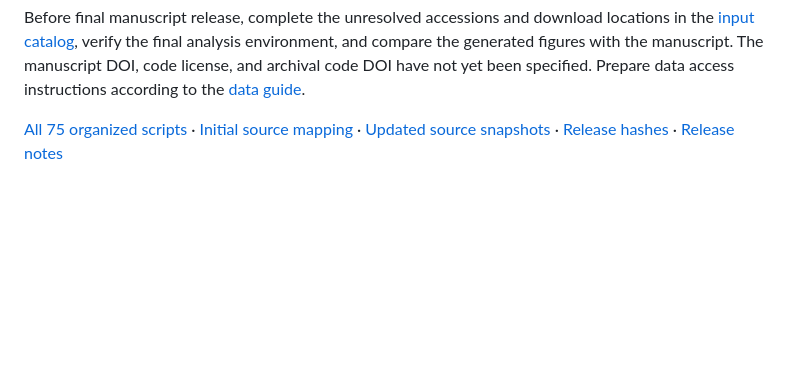
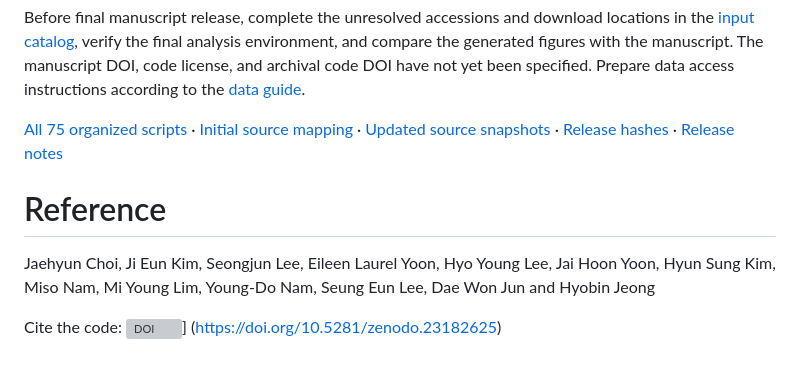
Before and after one commit to Jaehyunchoi3104/SLC7A5_MASLD, a Markdown page: README.md, the part around the change. Rendered like a GitHub page; blank space fills up the shorter version; grey boxes are pictures that could not be loaded.

```diff
--- a/README.md
+++ b/README.md
@@ -96,3 +96,10 @@ The [validation record](docs/validation.md) documents source-format and syntax c
 Before final manuscript release, complete the unresolved accessions and download locations in the [input catalog](config/inputs.json), verify the final analysis environment, and compare the generated figures with the manuscript. The manuscript DOI, code license, and archival code DOI have not yet been specified. Prepare data access instructions according to the [data guide](docs/data_requirements.md).
 
 [All 75 organized scripts](docs/script_index.md) · [Initial source mapping](docs/source_manifest.tsv) · [Updated source snapshots](docs/update_source_manifest.tsv) · [Release hashes](docs/release_manifest.tsv) · [Release notes](docs/release_notes.md)
+
+# Reference
+Jaehyun Choi, Ji Eun Kim, Seongjun Lee, Eileen Laurel Yoon, Hyo Young Lee, Jai Hoon Yoon, Hyun Sung Kim, Miso Nam, Mi Young Lim, Young-Do Nam, Seung Eun Lee, Dae Won Jun and Hyobin Jeong
+
+
+
+Cite the code: [![DOI](https://zenodo.org/badge/1406904688.svg)](https://doi.org/10.5281/zenodo.23182625)] (https://doi.org/10.5281/zenodo.23182625)
```
